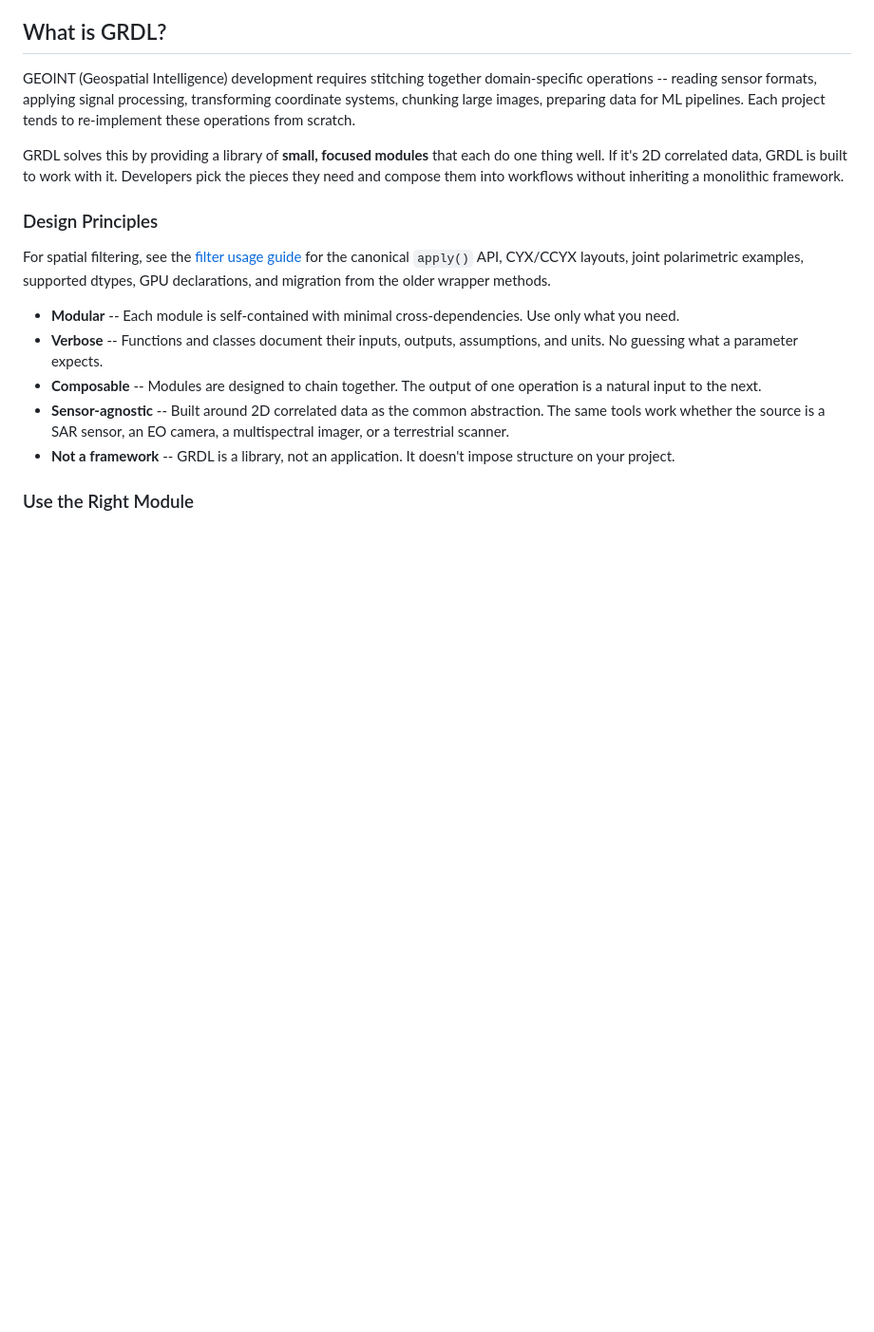
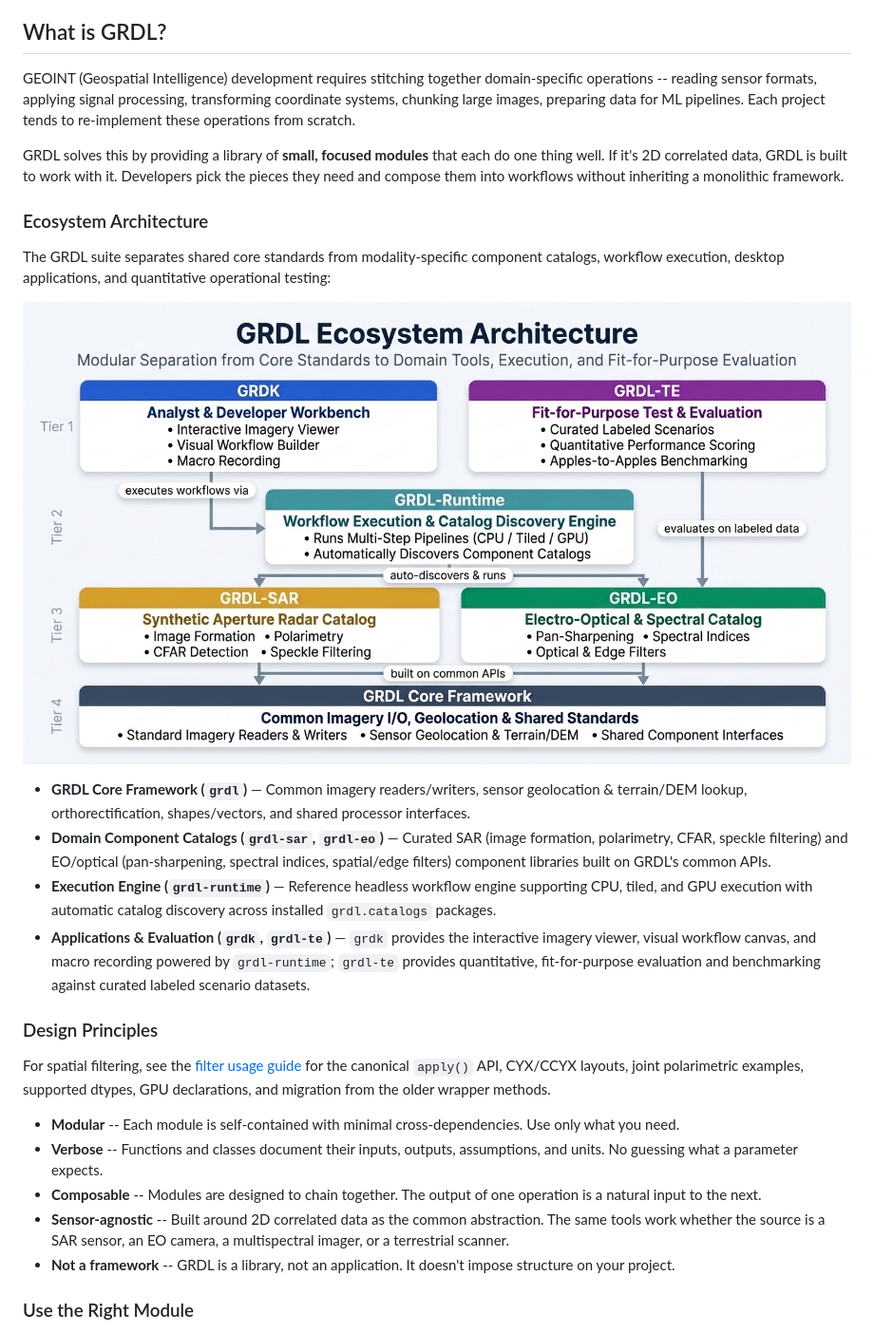
Before and after one commit to GEOINT/grdl, a Markdown page: README.md, the part around the change. Shown at 95% size. Drawn GitHub-style; pictures changed too: docs/images/grdl_ecosystem_architecture.jpg (added); blank space fills up the shorter version.

Commit message:
docs: add GRDL ecosystem architecture diagram to README

```diff
--- a/README.md
+++ b/README.md
@@ -7,6 +7,17 @@ A modular Python library of fundamental building blocks for deriving geospatial
 GEOINT (Geospatial Intelligence) development requires stitching together domain-specific operations -- reading sensor formats, applying signal processing, transforming coordinate systems, chunking large images, preparing data for ML pipelines. Each project tends to re-implement these operations from scratch.
 
 GRDL solves this by providing a library of **small, focused modules** that each do one thing well. If it's 2D correlated data, GRDL is built to work with it. Developers pick the pieces they need and compose them into workflows without inheriting a monolithic framework.
+
+### Ecosystem Architecture
+
+The GRDL suite separates shared core standards from modality-specific component catalogs, workflow execution, desktop applications, and quantitative operational testing:
+
+![GRDL Ecosystem Architecture](docs/images/grdl_ecosystem_architecture.jpg)
+
+- **GRDL Core Framework (`grdl`)** — Common imagery readers/writers, sensor geolocation & terrain/DEM lookup, orthorectification, shapes/vectors, and shared processor interfaces.
+- **Domain Component Catalogs (`grdl-sar`, `grdl-eo`)** — Curated SAR (image formation, polarimetry, CFAR, speckle filtering) and EO/optical (pan-sharpening, spectral indices, spatial/edge filters) component libraries built on GRDL's common APIs.
+- **Execution Engine (`grdl-runtime`)** — Reference headless workflow engine supporting CPU, tiled, and GPU execution with automatic catalog discovery across installed `grdl.catalogs` packages.
+- **Applications & Evaluation (`grdk`, `grdl-te`)** — `grdk` provides the interactive imagery viewer, visual workflow canvas, and macro recording powered by `grdl-runtime`; `grdl-te` provides quantitative, fit-for-purpose evaluation and benchmarking against curated labeled scenario datasets.
 
 ### Design Principles
 
```
